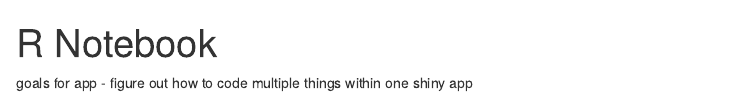
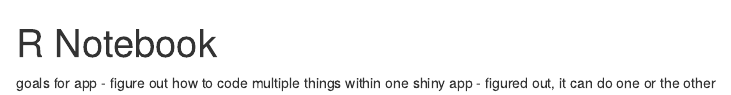
Before and after one commit to katherinemillar02/parkrun-times, an R Markdown document (task-notebook.Rmd): the page in a window 1100 px wide, from its top. Rendered offline with R 4.5, knitr and Pandoc, with nearby package versions.

Commit message:
adding tips to notebook of how to improve website

```diff
--- a/task-notebook.Rmd
+++ b/task-notebook.Rmd
@@ -5,3 +5,4 @@
 
 goals for app
 - figure out how to code multiple things within one shiny app
+- figured out, it can do one or the other
```
